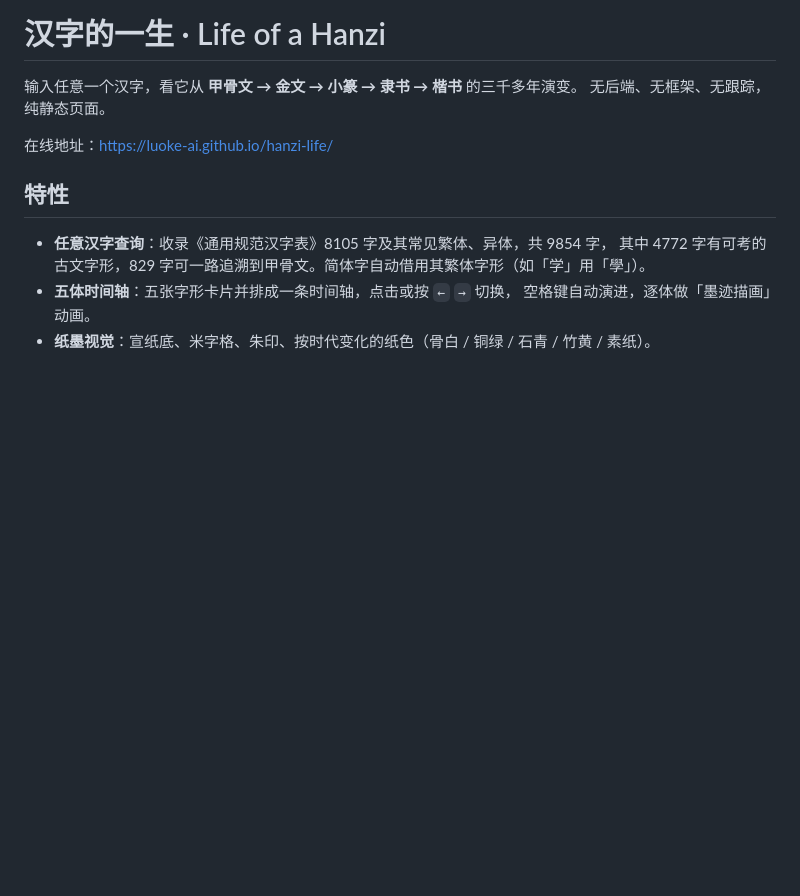
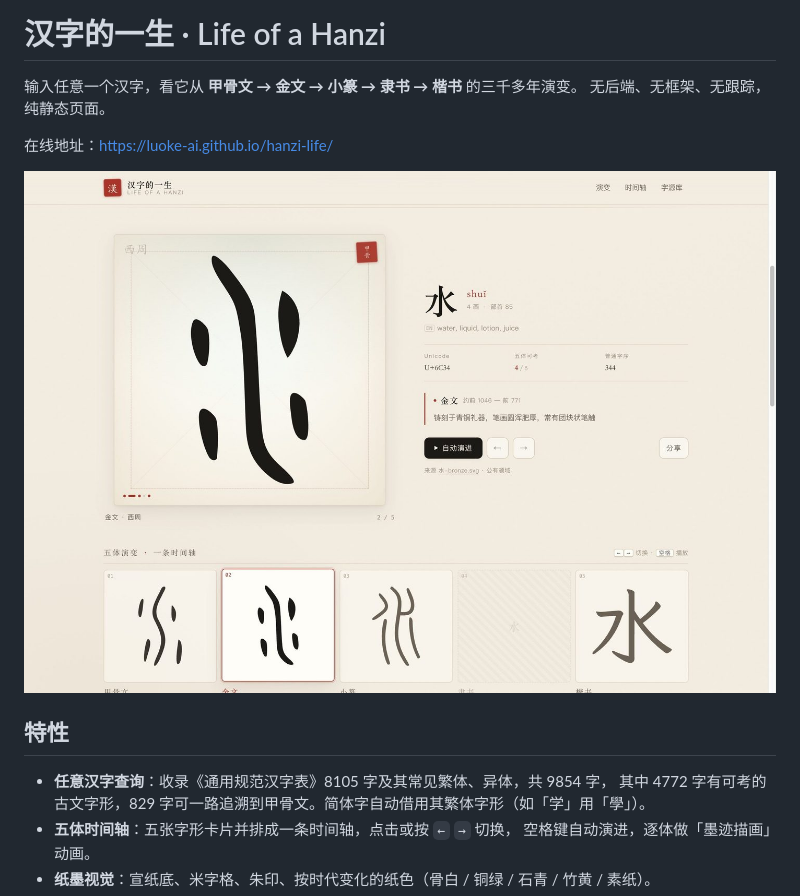
Before and after one commit to luoke-ai/hanzi-life, a Markdown page: README.md, the part around the change. Rendered like a GitHub page; pictures changed too: docs/preview.jpg (added); blank space fills up the shorter version.

Commit message:
印章随书体更新；README 加预览图

```diff
--- a/README.md
+++ b/README.md
@@ -4,6 +4,8 @@
 无后端、无框架、无跟踪，纯静态页面。
 
 在线地址：<https://luoke-ai.github.io/hanzi-life/>
+
+![汉字的一生](docs/preview.jpg)
 
 ## 特性
 
```
Also changed, not shown: 1 other file.
